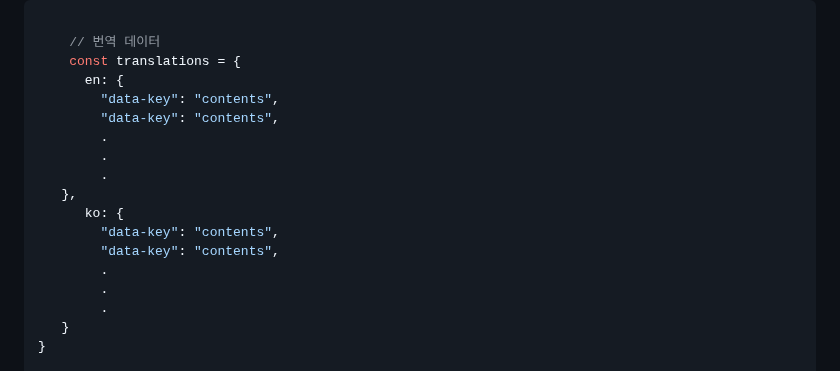
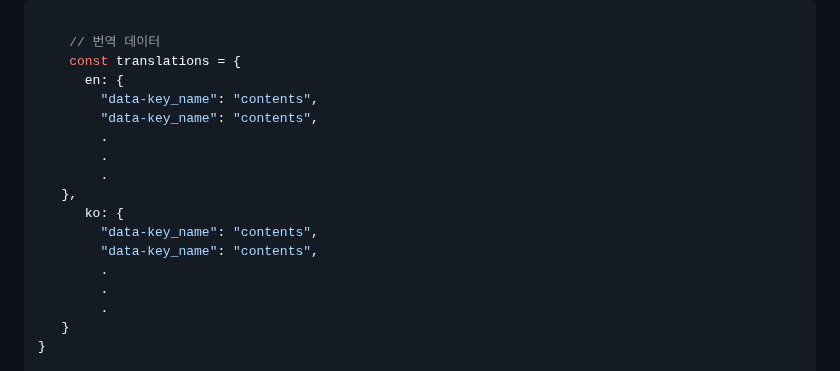
Before and after one commit to msgggg1/vibesync, a Markdown page: README.md, the part around one of its changes. Rendered like a GitHub page.

```diff
--- a/README.md
+++ b/README.md
@@ -97,15 +97,15 @@
     // 번역 데이터
     const translations = {
       en: {
-        "data-key": "contents",
-        "data-key": "contents",
+        "data-key_name": "contents",
+        "data-key_name": "contents",
         .
         .
         .
    },
       ko: {
-        "data-key": "contents",
-        "data-key": "contents",
+        "data-key_name": "contents",
+        "data-key_name": "contents",
         .
         .
         .
```
Also changed, not shown: other parts of README.md (+4 -4 lines).
